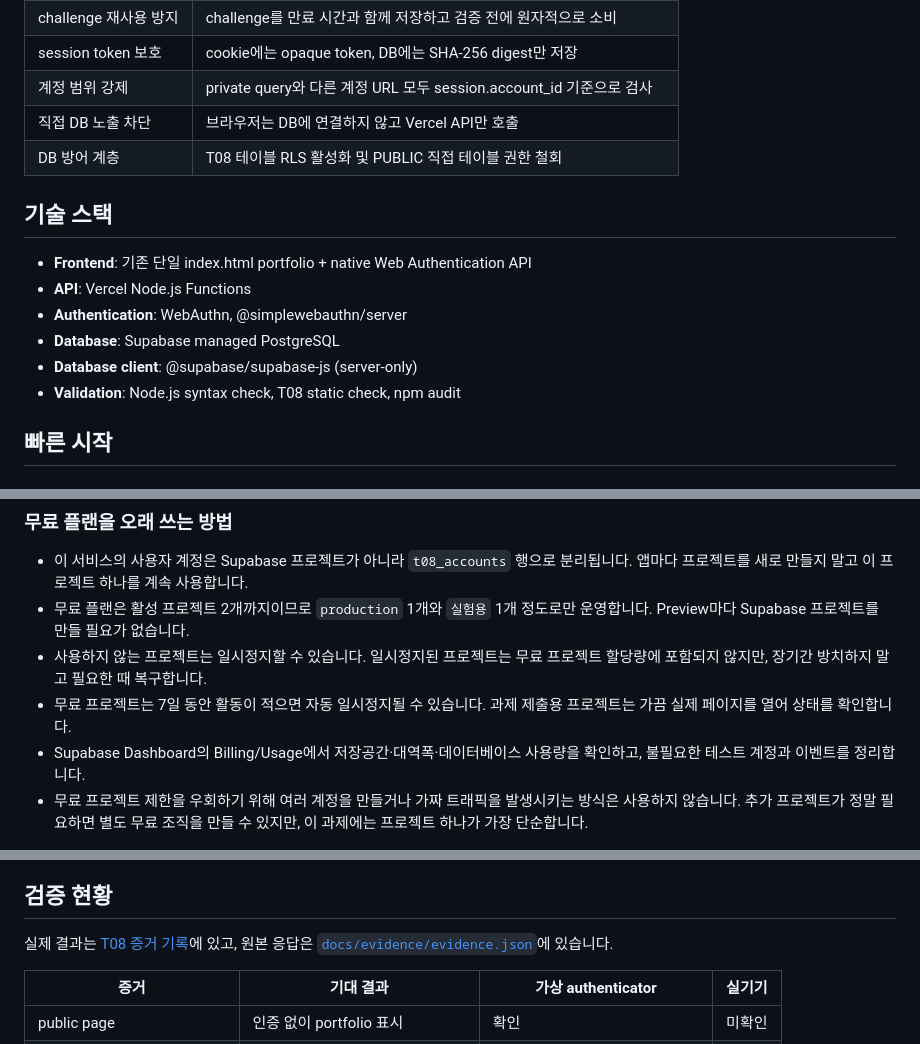
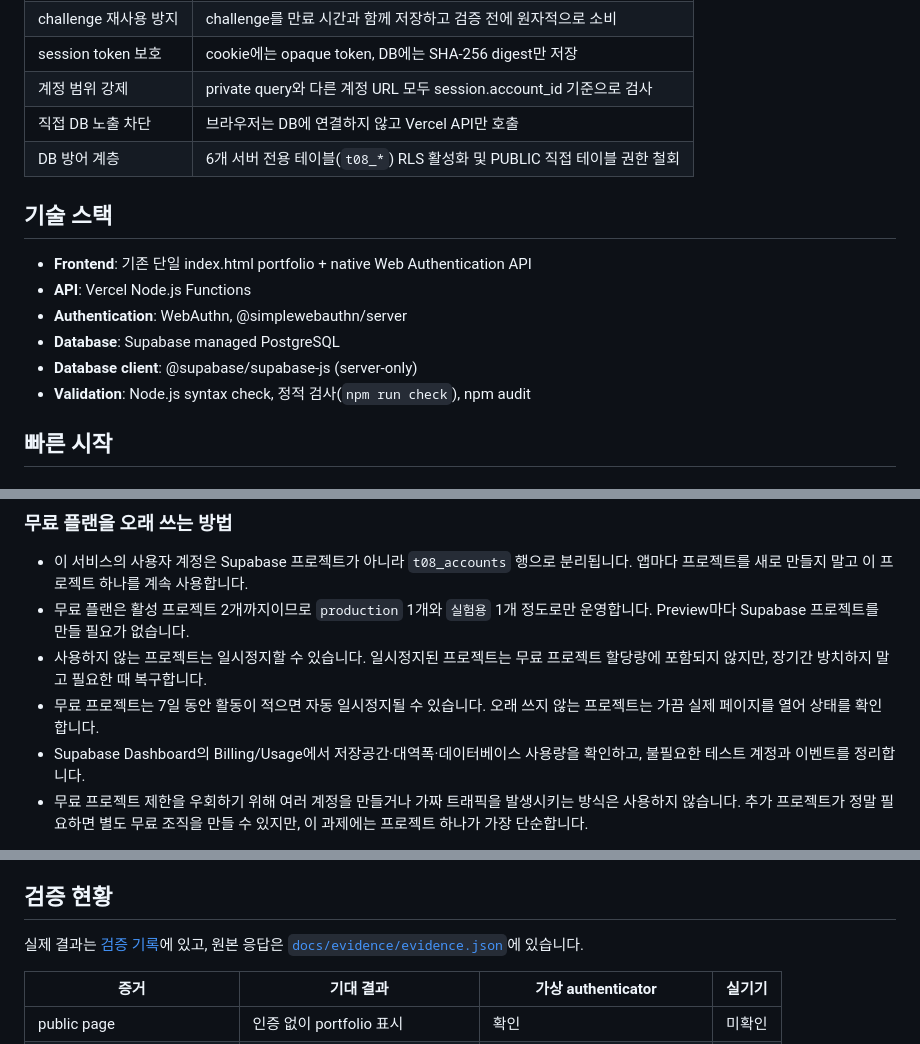
Before and after one commit to coding-jhj/aleph-first-homework, a Markdown page: README.md, 3 parts joined by grey strips. Drawn GitHub-style.

```diff
--- a/README.md
+++ b/README.md
@@ -64,7 +71,7 @@ flowchart LR
 | session token 보호 | cookie에는 opaque token, DB에는 SHA-256 digest만 저장 |
 | 계정 범위 강제 | private query와 다른 계정 URL 모두 session.account_id 기준으로 검사 |
 | 직접 DB 노출 차단 | 브라우저는 DB에 연결하지 않고 Vercel API만 호출 |
-| DB 방어 계층 | T08 테이블 RLS 활성화 및 PUBLIC 직접 테이블 권한 철회 |
+| DB 방어 계층 | 6개 서버 전용 테이블(`t08_*`) RLS 활성화 및 PUBLIC 직접 테이블 권한 철회 |
 
 ## 기술 스택
 
@@ -73,7 +80,7 @@ flowchart LR
 - **Authentication**: WebAuthn, @simplewebauthn/server
 - **Database**: Supabase managed PostgreSQL
 - **Database client**: @supabase/supabase-js (server-only)
-- **Validation**: Node.js syntax check, T08 static check, npm audit
+- **Validation**: Node.js syntax check, 정적 검사(`npm run check`), npm audit
 
 ## 빠른 시작
 
@@ -190,7 +197,7 @@ Vercel Project Settings → Environment Variables에서 Preview와 Production
 - 이 서비스의 사용자 계정은 Supabase 프로젝트가 아니라 `t08_accounts` 행으로 분리됩니다. 앱마다 프로젝트를 새로 만들지 말고 이 프로젝트 하나를 계속 사용합니다.
 - 무료 플랜은 활성 프로젝트 2개까지이므로 `production` 1개와 `실험용` 1개 정도로만 운영합니다. Preview마다 Supabase 프로젝트를 만들 필요가 없습니다.
 - 사용하지 않는 프로젝트는 일시정지할 수 있습니다. 일시정지된 프로젝트는 무료 프로젝트 할당량에 포함되지 않지만, 장기간 방치하지 말고 필요한 때 복구합니다.
-- 무료 프로젝트는 7일 동안 활동이 적으면 자동 일시정지될 수 있습니다. 과제 제출용 프로젝트는 가끔 실제 페이지를 열어 상태를 확인합니다.
+- 무료 프로젝트는 7일 동안 활동이 적으면 자동 일시정지될 수 있습니다. 오래 쓰지 않는 프로젝트는 가끔 실제 페이지를 열어 상태를 확인합니다.
 - Supabase Dashboard의 Billing/Usage에서 저장공간·대역폭·데이터베이스 사용량을 확인하고, 불필요한 테스트 계정과 이벤트를 정리합니다.
 - 무료 프로젝트 제한을 우회하기 위해 여러 계정을 만들거나 가짜 트래픽을 발생시키는 방식은 사용하지 않습니다. 추가 프로젝트가 정말 필요하면 별도 무료 조직을 만들 수 있지만, 이 과제에는 프로젝트 하나가 가장 단순합니다.
 
@@ -282,7 +289,7 @@ code: account_scope_mismatch
 
 ## 검증 현황
 
-실제 결과는 [T08 증거 기록](docs/T08_EVIDENCE_TEMPLATE.md)에 있고, 원본 응답은 [`docs/evidence/evidence.json`](docs/evidence/evidence.json)에 있습니다.
+실제 결과는 [검증 기록](docs/T08_EVIDENCE_TEMPLATE.md)에 있고, 원본 응답은 [`docs/evidence/evidence.json`](docs/evidence/evidence.json)에 있습니다.
 
 | 증거 | 기대 결과 | 가상 authenticator | 실기기 |
 | --- | --- | --- | --- |
```
Also changed, not shown: other parts of README.md (+12 -10 lines).
